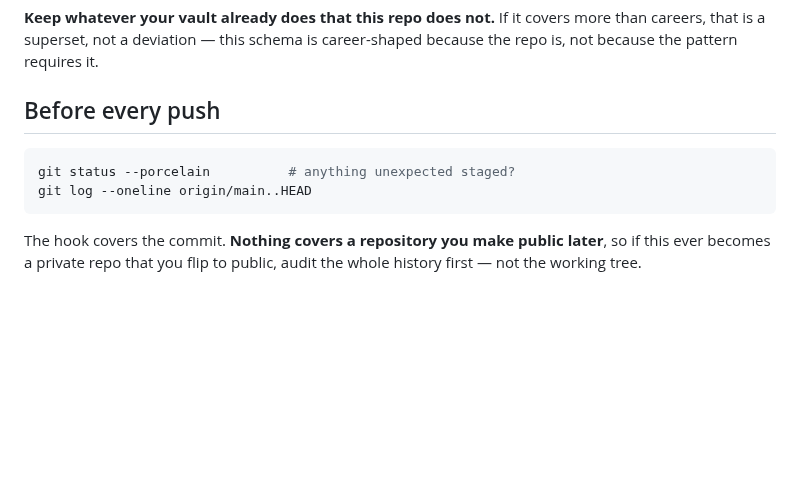
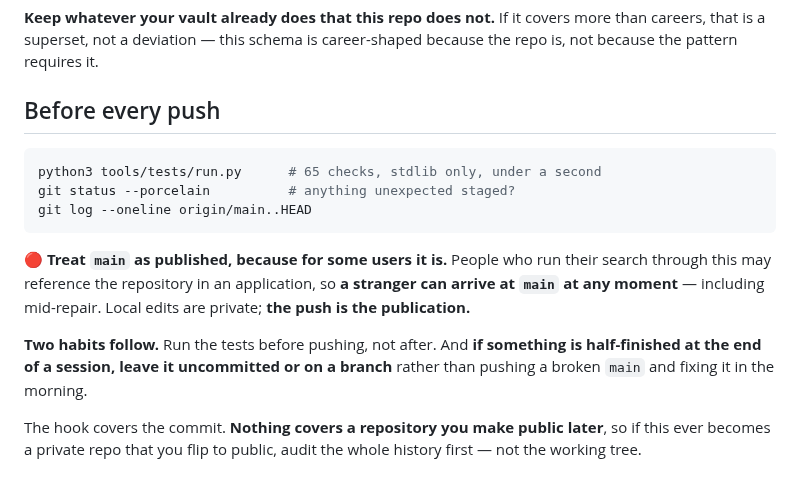
Before and after one commit to sachajackson/career-wiki, a Markdown page: CONTRIBUTING.md, the part around the change. GitHub-like rendering; blank space fills up the shorter version.

Commit message:
contributing: run the tests before pushing, and treat main as published
Adds the test command to the pre-push list, and the reason it matters:
users may reference the repository from a job application, so a stranger
can arrive at main at any moment. Local edits are private; the push is
the publication.

Co-Authored-By: Claude Opus 5 <noreply@anthropic.com>

````diff
--- a/CONTRIBUTING.md
+++ b/CONTRIBUTING.md
@@ -85,9 +85,18 @@ requires it.
 ## Before every push
 
 ```bash
+python3 tools/tests/run.py      # 65 checks, stdlib only, under a second
 git status --porcelain          # anything unexpected staged?
 git log --oneline origin/main..HEAD
 ```
+
+🔴 **Treat `main` as published, because for some users it is.** People who run their search through this
+may reference the repository in an application, so **a stranger can arrive at `main` at any moment** —
+including mid-repair. Local edits are private; **the push is the publication.**
+
+**Two habits follow.** Run the tests before pushing, not after. And **if something is half-finished at the
+end of a session, leave it uncommitted or on a branch** rather than pushing a broken `main` and fixing it
+in the morning.
 
 The hook covers the commit. **Nothing covers a repository you make public later**, so if this ever becomes
 a private repo that you flip to public, audit the whole history first — not the working tree.
````
